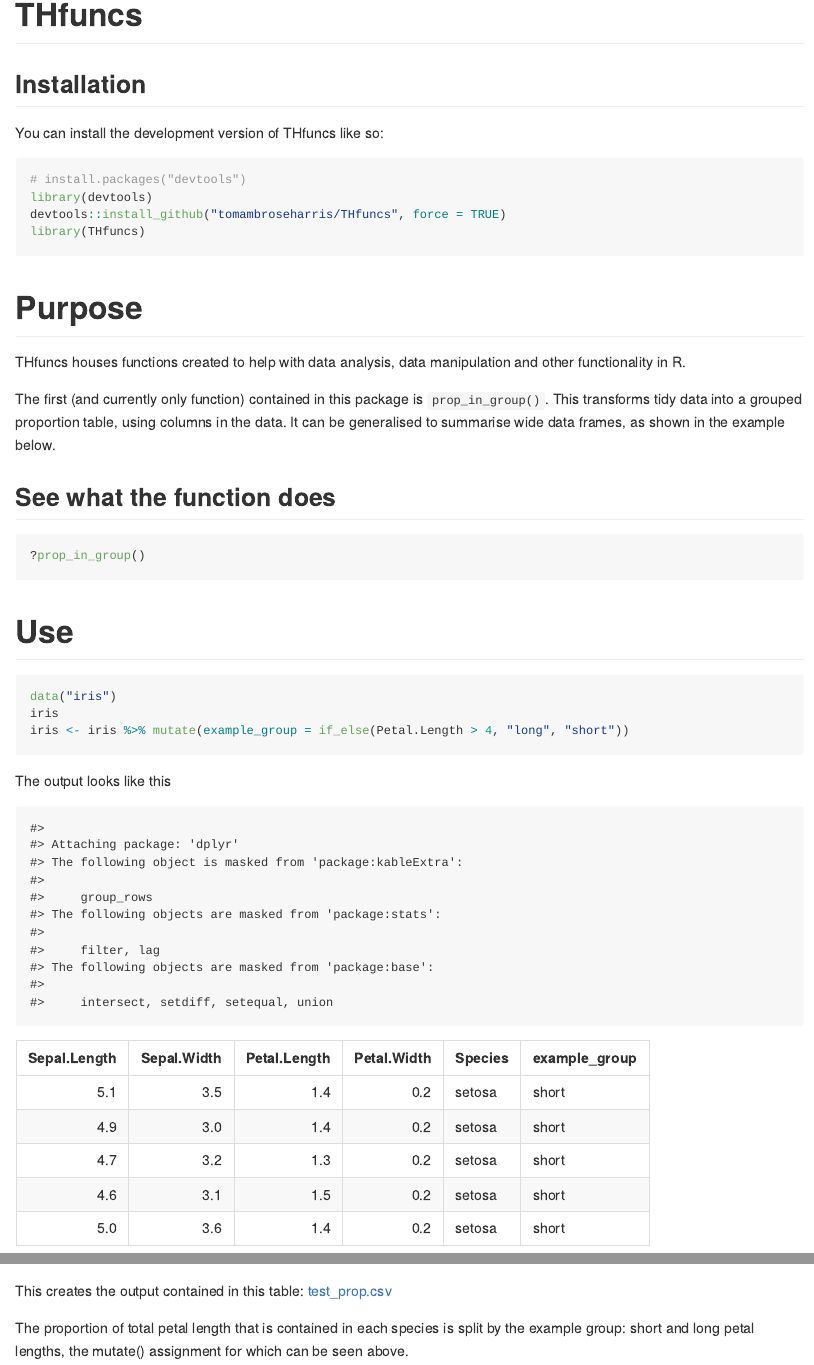
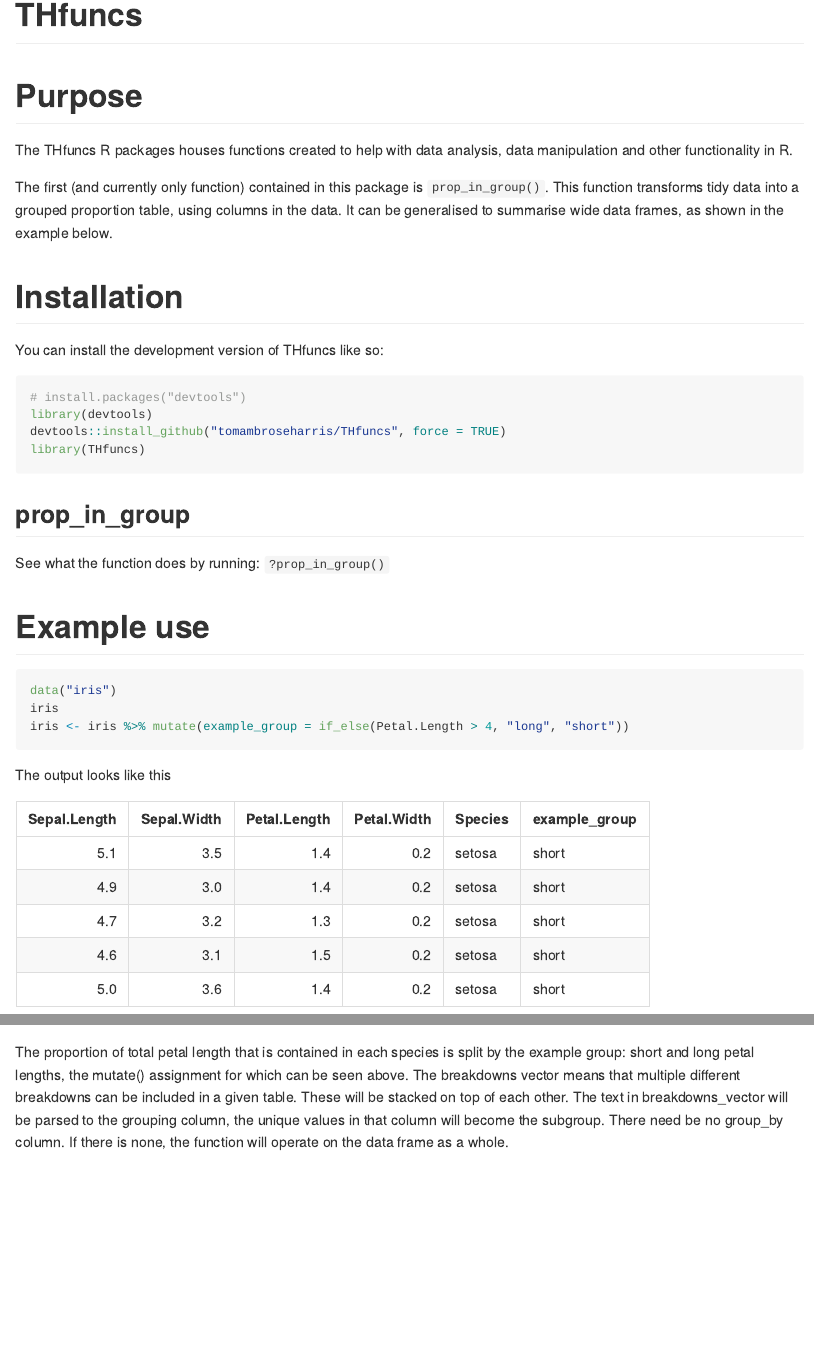
Before and after one commit to tomambroseharris/THfuncs, an R Markdown document (README.rmd): the page in a window 1100 px wide, from its top, and a second part further down, joined at a grey line. Rendered offline with R 4.5, knitr and Pandoc, with nearby package versions; some code elsewhere in the file could not run offline; common packages that the code uses without loading them are loaded.

Commit message:
updating descriptions and changing sum default

````diff
--- a/README.rmd
+++ b/README.rmd
@@ -13,33 +14,38 @@ knitr::opts_chunk$set(
+devtools::install_github("tomambroseharris/THfuncs", force = TRUE)
+library(THfuncs)
+
 ```
+
 
 # THfuncs
 
-## Installation
+
+
+# Purpose
+
+The THfuncs R packages houses functions created to help with data analysis, data manipulation and other functionality in R.
+
+The first (and currently only function) contained in this package is `prop_in_group()`. This function transforms tidy data into a grouped proportion table, using columns in the data. It can be generalised to summarise wide data frames, as shown in the example below.
+
+# Installation
 
 You can install the development version of THfuncs like so:
 
 
-```{r, eval=TRUE}
+```{r, echo = TRUE, eval=FALSE}
 # install.packages("devtools")
 library(devtools)
 devtools::install_github("tomambroseharris/THfuncs", force = TRUE)
 library(THfuncs)
 ```
 
-# Purpose
-
-THfuncs houses functions created to help with data analysis, data manipulation and other functionality in R.
-
-The first (and currently only function) contained in this package is `prop_in_group()`. This transforms tidy data into a grouped proportion table, using columns in the data. It can be generalised to summarise wide data frames, as shown in the example below.
 
 
+## prop_in_group
 
-## See what the function does
-```{r, eval=FALSE}
-?prop_in_group()
-```
+See what the function does by running: `?prop_in_group()`
 
-# Use
+# Example use
 ```{r, eval=FALSE}
 data("iris")
 iris
@@ -84,9 +89,4 @@ kableExtra::kbl(output_table, format = "pipe")
 ```
 
 
-
-
-This creates the output contained in this table:
-[test_prop.csv](https://github.com/tomambroseharris/THfuncs/files/9499011/test_prop.csv)
-
-The proportion of total petal length that is contained in each species is split by the example group: short and long petal lengths, the mutate() assignment for which can be seen above.
+The proportion of total petal length that is contained in each species is split by the example group: short and long petal lengths, the mutate() assignment for which can be seen above. The breakdowns vector means that multiple different breakdowns can be included in a given table. These will be stacked on top of each other. The text in breakdowns_vector will be parsed to the grouping column, the unique values in that column will become the subgroup. There need be no group_by column. If there is none, the function will operate on the data frame as a whole.
````
Also changed, not shown: R/prop_in_group.R (+16 -5 lines), README.md, README.rmd (4 more changed lines), 1 other file.
